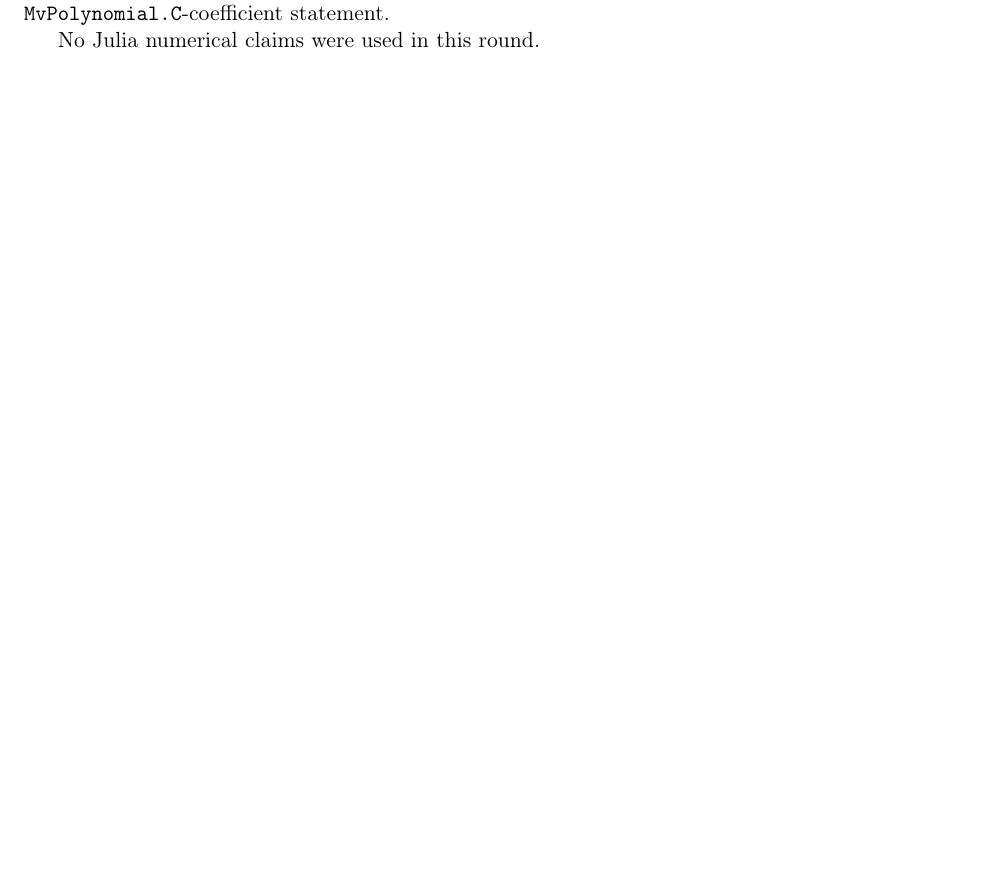
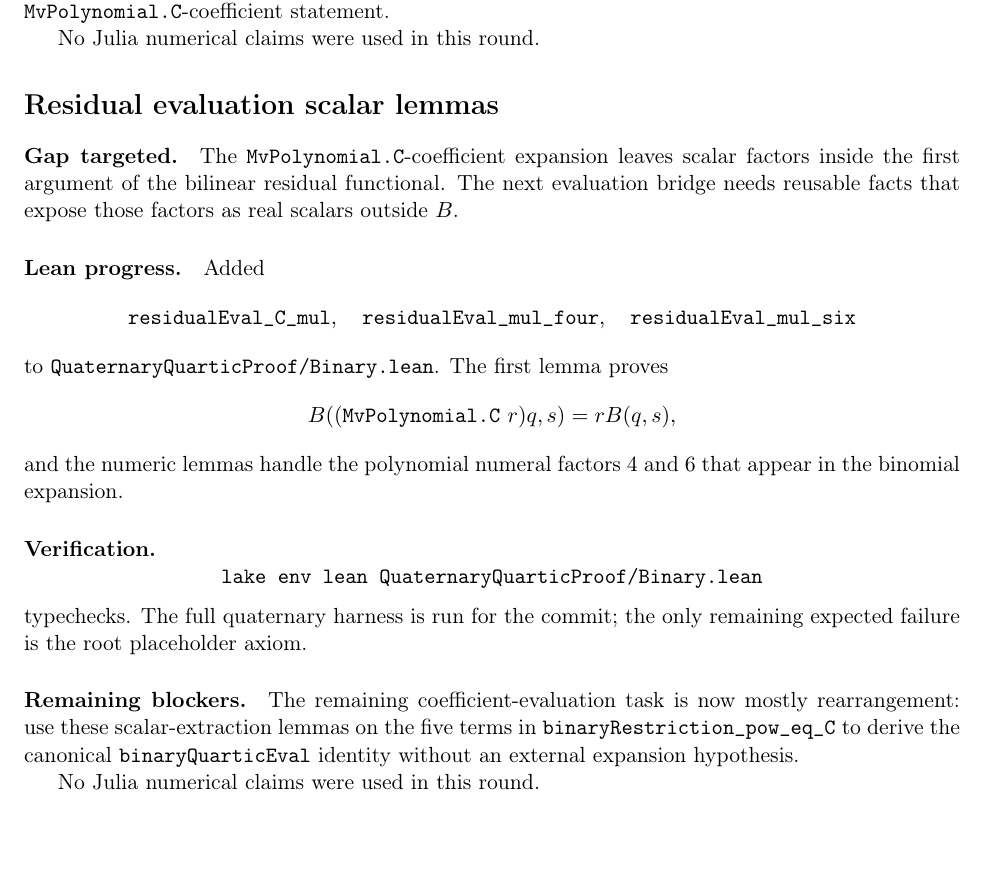
Before and after one commit to yuanchenyang/nonconvex_sos_landscape, a LaTeX document (writeup/quaternary_quartic/exploration_log.tex): part of page 65 of 65, cut so that both start at the same text. Compiled offline with pdfLaTeX.

Commit message:
Add residual scalar extraction lemmas

```diff
--- a/writeup/quaternary_quartic/exploration_log.tex
+++ b/writeup/quaternary_quartic/exploration_log.tex
@@ -4163,4 +4163,42 @@ statement.
 
 No Julia numerical claims were used in this round.
 
+\section*{Residual evaluation scalar lemmas}
+
+\paragraph{Gap targeted.}
+The \(\texttt{MvPolynomial.C}\)-coefficient expansion leaves scalar factors
+inside the first argument of the bilinear residual functional.  The next
+evaluation bridge needs reusable facts that expose those factors as real
+scalars outside \(B\).
+
+\paragraph{Lean progress.}
+Added
+\[
+\texttt{residualEval\_C\_mul},\quad
+\texttt{residualEval\_mul\_four},\quad
+\texttt{residualEval\_mul\_six}
+\]
+to \texttt{QuaternaryQuarticProof/Binary.lean}.  The first lemma proves
+\[
+B((\texttt{MvPolynomial.C}\ r)q,s)=rB(q,s),
+\]
+and the numeric lemmas handle the polynomial numeral factors \(4\) and \(6\)
+that appear in the binomial expansion.
+
+\paragraph{Verification.}
+\[
+\texttt{lake env lean QuaternaryQuarticProof/Binary.lean}
+\]
+typechecks.  The full quaternary harness is run for the commit; the only
+remaining expected failure is the root placeholder axiom.
+
+\paragraph{Remaining blockers.}
+The remaining coefficient-evaluation task is now mostly rearrangement: use
+these scalar-extraction lemmas on the five terms in
+\(\texttt{binaryRestriction\_pow\_eq\_C}\) to derive the canonical
+\(\texttt{binaryQuarticEval}\) identity without an external expansion
+hypothesis.
+
+No Julia numerical claims were used in this round.
+
 \end{document}
```
Also changed, not shown: 1 other file.
